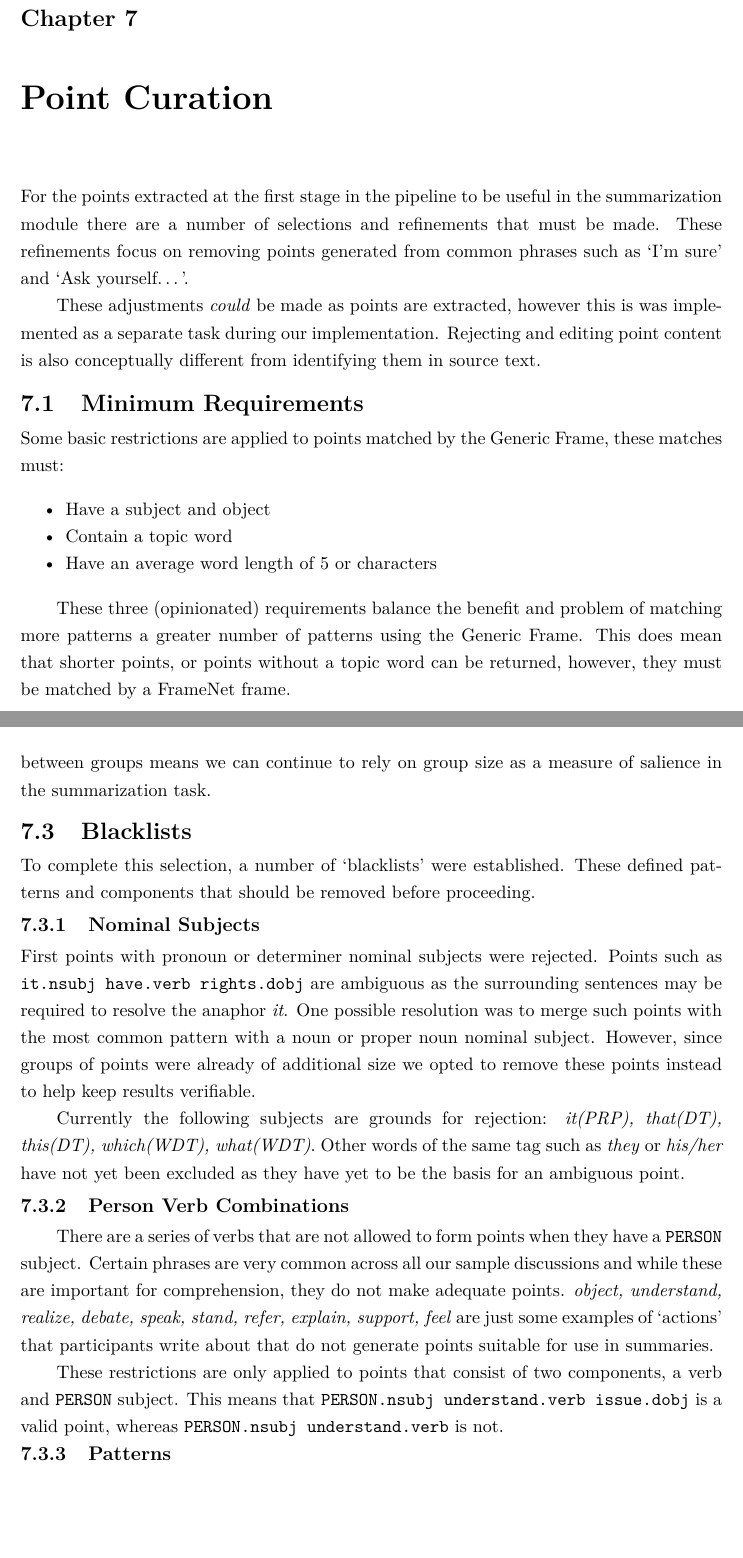
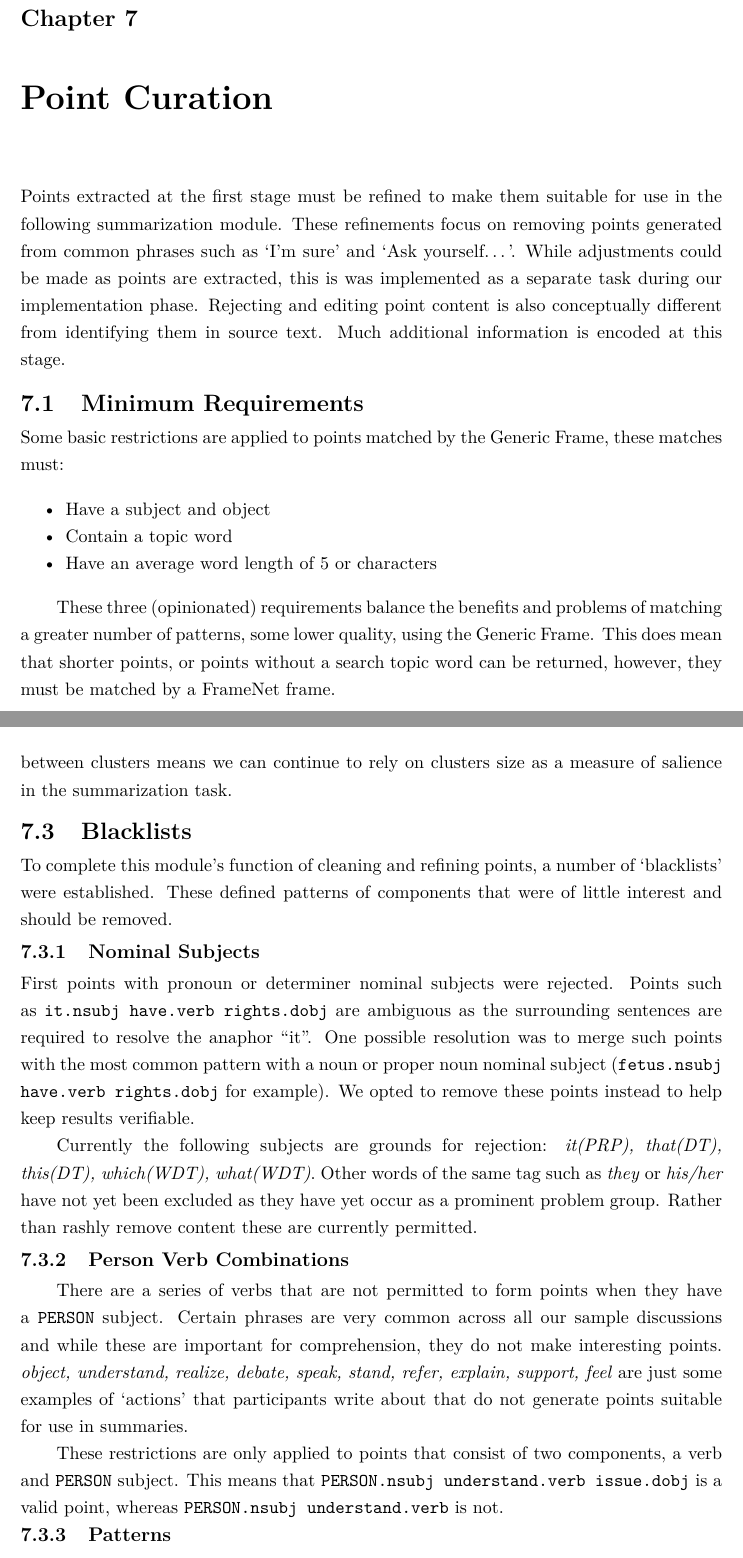
Before and after one commit to charlieegan3/standpoint, a LaTeX thesis (docs/report/abdnthesis.tex, which reads docs/report/point-curation.tex): two parts of pages 22 and 23 of 48, joined at a grey line, cut so that both start at the same text, the shorter picture padded with empty space. Compiled offline with pdfLaTeX.

Commit message:
Proof reading: Point Curation

```diff
--- a/docs/report/point-curation.tex
+++ b/docs/report/point-curation.tex
@@ -1,7 +1,5 @@
 \chapter{Point Curation\label{chap:point-curation}}
-  For the points extracted at the first stage in the pipeline to be useful in the summarization module there are a number of selections and refinements that must be made. These refinements focus on removing points generated from common phrases such as `I'm sure' and `Ask yourself\dots'.
-
-  These adjustments \textit{could} be made as points are extracted, however this is was implemented as a separate task during our implementation. Rejecting and editing point content is also conceptually different from identifying them in source text.
+  Points extracted at the first stage must be refined to make them suitable for use in the following summarization module. These refinements focus on removing points generated from common phrases such as `I'm sure' and `Ask yourself\dots'. While adjustments could be made as points are extracted, this is was implemented as a separate task during our implementation phase. Rejecting and editing point content is also conceptually different from identifying them in source text. Much additional information is encoded at this stage.
 
   \section{Minimum Requirements}
     Some basic restrictions are applied to points matched by the Generic Frame, these matches must:
@@ -12,6 +10,6 @@
       \item{Have an average word length of 5 or characters}
     \end{itemize}
 
-    These three (opinionated) requirements balance the benefit and problem of matching more patterns a greater number of patterns using the Generic Frame. This does mean that shorter points, or points without a topic word can be returned, however, they must be matched by a FrameNet frame.
+    These three (opinionated) requirements balance the benefits and problems of matching a greater number of patterns, some lower quality, using the Generic Frame. This does mean that shorter points, or points without a search topic word can be returned, however, they must be matched by a FrameNet frame.
 
   \section{Person Nominal Subjects}
@@ -22,17 +20,18 @@
       \item{\texttt{they.nsubj kill.verb people.dobj}}
     \end{itemize}
 
-    While there is a semantic difference between these points, we made the decision to amalgamate them under patterns like \texttt{PERSON.nsubj kill.verb people.dobj}. This means groups for points are not dispersed among many pronouns. Reducing repetition between groups means we can continue to rely on group size as a measure of salience in the summarization task.
+    While there is a semantic difference between these points, we made the decision to amalgamate them under patterns like \texttt{PERSON.nsubj kill.verb people.dobj}. This means clusters for points are not dispersed among many pronouns. Reducing repetition between clusters means we can continue to rely on clusters size as a measure of salience in the summarization task.
 
   \section{Blacklists}
-    To complete this selection, a number of `blacklists' were established. These defined patterns and components that should be removed before proceeding.
+    To complete this module's function of cleaning and refining points, a number of `blacklists' were established. These defined patterns of components that were of little interest and should be removed.
+
     \tocless\subsection{Nominal Subjects}
-      First points with pronoun or determiner nominal subjects were rejected. Points such as \texttt{it.nsubj have.verb rights.dobj} are ambiguous as the surrounding sentences may be required to resolve the anaphor \textit{it}. One possible resolution was to merge such points with the most common pattern with a noun or proper noun nominal subject. However, since groups of points were already of additional size we opted to remove these points instead to help keep results verifiable.
+    First points with pronoun or determiner nominal subjects were rejected. Points such as \texttt{it.nsubj have.verb rights.dobj} are ambiguous as the surrounding sentences are required to resolve the anaphor \blockquote{it}. One possible resolution was to merge such points with the most common pattern with a noun or proper noun nominal subject (\texttt{fetus.nsubj have.verb rights.dobj} for example). We opted to remove these points instead to help keep results verifiable.
 
-      Currently the following subjects are grounds for rejection: \textit{it(PRP), that(DT), this(DT), which(WDT), what(WDT)}. Other words of the same tag such as \textit{they} or \textit{his/her} have not yet been excluded as they have yet to be the basis for an ambiguous point.
+      Currently the following subjects are grounds for rejection: \textit{it(PRP), that(DT), this(DT), which(WDT), what(WDT)}. Other words of the same tag such as \textit{they} or \textit{his/her} have not yet been excluded as they have yet occur as a prominent problem group. Rather than rashly remove content these are currently permitted.
 
     \tocless\subsection{Person Verb Combinations}
-      There are a series of verbs that are not allowed to form points when they have a \texttt{PERSON} subject. Certain phrases are very common across all our sample discussions and while these are important for comprehension, they do not make adequate points. \textit{object, understand, realize, debate, speak, stand, refer, explain, support, feel} are just some examples of `actions' that participants write about that do not generate points suitable for use in summaries.
+      There are a series of verbs that are not permitted to form points when they have a \texttt{PERSON} subject. Certain phrases are very common across all our sample discussions and while these are important for comprehension, they do not make interesting points. \textit{object, understand, realize, debate, speak, stand, refer, explain, support, feel} are just some examples of `actions' that participants write about that do not generate points suitable for use in summaries.
 
       These restrictions are only applied to points that consist of two components, a verb and \texttt{PERSON} subject. This means that \texttt{PERSON.nsubj understand.verb issue.dobj} is a valid point, whereas \texttt{PERSON.nsubj understand.verb} is not.
 
```
Also changed, not shown: docs/report/point-curation.tex (4 more changed lines).
